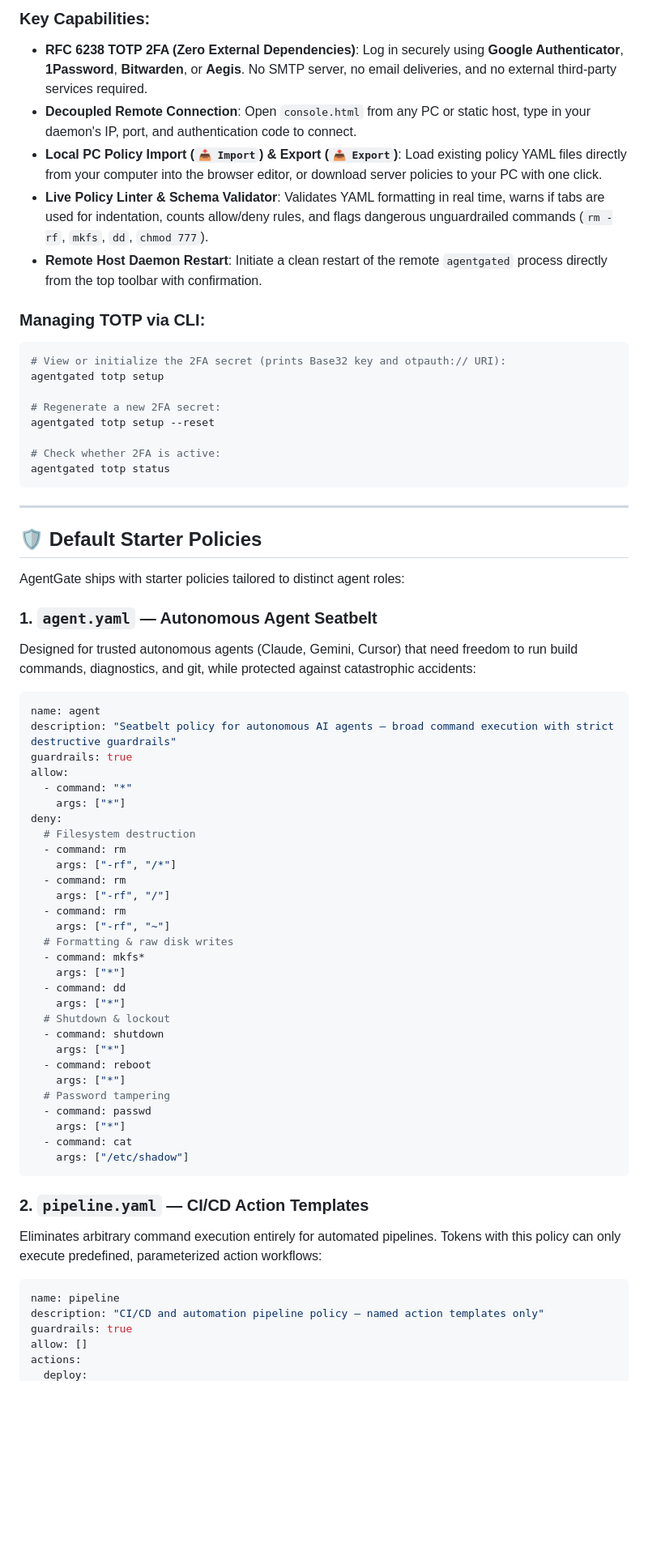
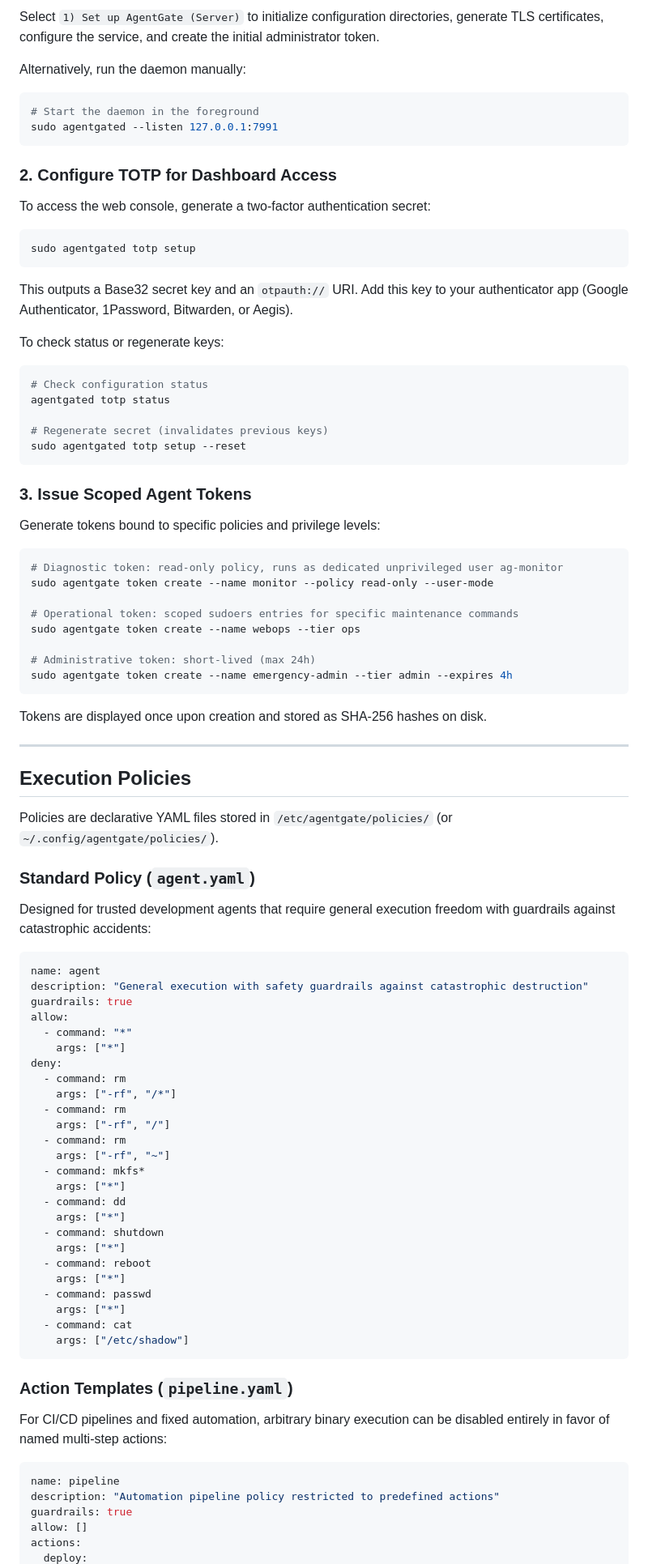
Before and after one commit to lawrencemwangi496-design/agentgate, a Markdown page: README.md, the part around one of its changes. Shown at 81% size. Drawn GitHub-style; blank space fills up the shorter version.

````diff
--- a/README.md
+++ b/README.md
@@ -118,71 +117,94 @@ AgentGate includes an industrial charcoal/slate web dashboard (`src/web/console.
 ```
 
-### Key Capabilities:
-- **RFC 6238 TOTP 2FA (Zero External Dependencies)**: Log in securely using **Google Authenticator**, **1Password**, **Bitwarden**, or **Aegis**. No SMTP server, no email deliveries, and no external third-party services required.
-- **Decoupled Remote Connection**: Open `console.html` from any PC or static host, type in your daemon's IP, port, and authentication code to connect.
-- **Local PC Policy Import (`📥 Import`) & Export (`📤 Export`)**: Load existing policy YAML files directly from your computer into the browser editor, or download server policies to your PC with one click.
-- **Live Policy Linter & Schema Validator**: Validates YAML formatting in real time, warns if tabs are used for indentation, counts allow/deny rules, and flags dangerous unguardrailed commands (`rm -rf`, `mkfs`, `dd`, `chmod 777`).
-- **Remote Host Daemon Restart**: Initiate a clean restart of the remote `agentgated` process directly from the top toolbar with confirmation.
+Select `1) Set up AgentGate (Server)` to initialize configuration directories, generate TLS certificates, configure the service, and create the initial administrator token.
 
-### Managing TOTP via CLI:
+Alternatively, run the daemon manually:
+
 ```bash
-# View or initialize the 2FA secret (prints Base32 key and otpauth:// URI):
-agentgated totp setup
+# Start the daemon in the foreground
+sudo agentgated --listen 127.0.0.1:7991
+```
 
-# Regenerate a new 2FA secret:
-agentgated totp setup --reset
+### 2. Configure TOTP for Dashboard Access
 
-# Check whether 2FA is active:
+To access the web console, generate a two-factor authentication secret:
+
+```bash
+sudo agentgated totp setup
+```
+
+This outputs a Base32 secret key and an `otpauth://` URI. Add this key to your authenticator app (Google Authenticator, 1Password, Bitwarden, or Aegis).
+
+To check status or regenerate keys:
+
+```bash
+# Check configuration status
 agentgated totp status
+
+# Regenerate secret (invalidates previous keys)
+sudo agentgated totp setup --reset
 ```
+
+### 3. Issue Scoped Agent Tokens
+
+Generate tokens bound to specific policies and privilege levels:
+
+```bash
+# Diagnostic token: read-only policy, runs as dedicated unprivileged user ag-monitor
+sudo agentgate token create --name monitor --policy read-only --user-mode
+
+# Operational token: scoped sudoers entries for specific maintenance commands
+sudo agentgate token create --name webops --tier ops
+
+# Administrative token: short-lived (max 24h)
+sudo agentgate token create --name emergency-admin --tier admin --expires 4h
+```
+
+Tokens are displayed once upon creation and stored as SHA-256 hashes on disk.
 
 ---
 
-## 🛡️ Default Starter Policies
+## Execution Policies
 
-AgentGate ships with starter policies tailored to distinct agent roles:
+Policies are declarative YAML files stored in `/etc/agentgate/policies/` (or `~/.config/agentgate/policies/`).
 
-### 1. `agent.yaml` — Autonomous Agent Seatbelt
-Designed for trusted autonomous agents (Claude, Gemini, Cursor) that need freedom to run build commands, diagnostics, and git, while protected against catastrophic accidents:
+### Standard Policy (`agent.yaml`)
+Designed for trusted development agents that require general execution freedom with guardrails against catastrophic accidents:
 
 ```yaml
 name: agent
-description: "Seatbelt policy for autonomous AI agents — broad command execution with strict destructive guardrails"
+description: "General execution with safety guardrails against catastrophic destruction"
 guardrails: true
 allow:
   - command: "*"
     args: ["*"]
 deny:
-  # Filesystem destruction
   - command: rm
     args: ["-rf", "/*"]
   - command: rm
     args: ["-rf", "/"]
   - command: rm
     args: ["-rf", "~"]
-  # Formatting & raw disk writes
   - command: mkfs*
     args: ["*"]
   - command: dd
     args: ["*"]
-  # Shutdown & lockout
   - command: shutdown
     args: ["*"]
   - command: reboot
     args: ["*"]
-  # Password tampering
   - command: passwd
     args: ["*"]
   - command: cat
     args: ["/etc/shadow"]
 ```
 
-### 2. `pipeline.yaml` — CI/CD Action Templates
-Eliminates arbitrary command execution entirely for automated pipelines. Tokens with this policy can only execute predefined, parameterized action workflows:
+### Action Templates (`pipeline.yaml`)
+For CI/CD pipelines and fixed automation, arbitrary binary execution can be disabled entirely in favor of named multi-step actions:
 
 ```yaml
 name: pipeline
-description: "CI/CD and automation pipeline policy — named action templates only"
+description: "Automation pipeline policy restricted to predefined actions"
 guardrails: true
 allow: []
 actions:
````
Also changed, not shown: other parts of README.md (+145 -170 lines).
